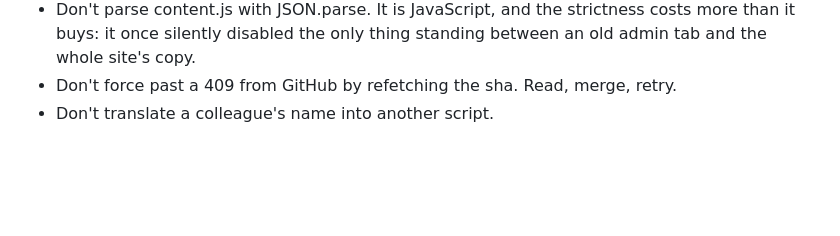
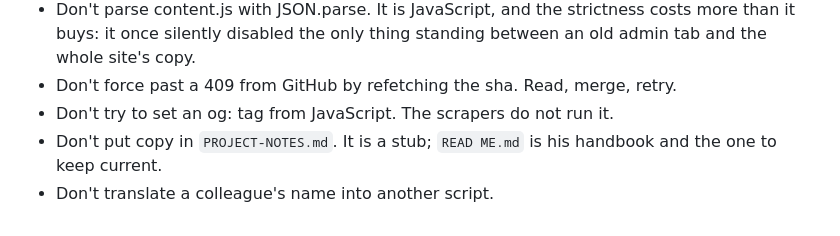
Before and after one commit to m22essam-ops/Portfolio, a Markdown page: CLAUDE.md, the part around one of its changes. Drawn GitHub-style; blank space fills up the shorter version.

```diff
--- a/CLAUDE.md
+++ b/CLAUDE.md
@@ -795,4 +862,7 @@ translation.
   costs more than it buys: it once silently disabled the only thing standing
   between an old admin tab and the whole site's copy.
 - Don't force past a 409 from GitHub by refetching the sha. Read, merge, retry.
+- Don't try to set an og: tag from JavaScript. The scrapers do not run it.
+- Don't put copy in `PROJECT-NOTES.md`. It is a stub; `READ ME.md` is his
+  handbook and the one to keep current.
 - Don't translate a colleague's name into another script.
```
Also changed, not shown: other parts of CLAUDE.md (+67 -0 lines).
